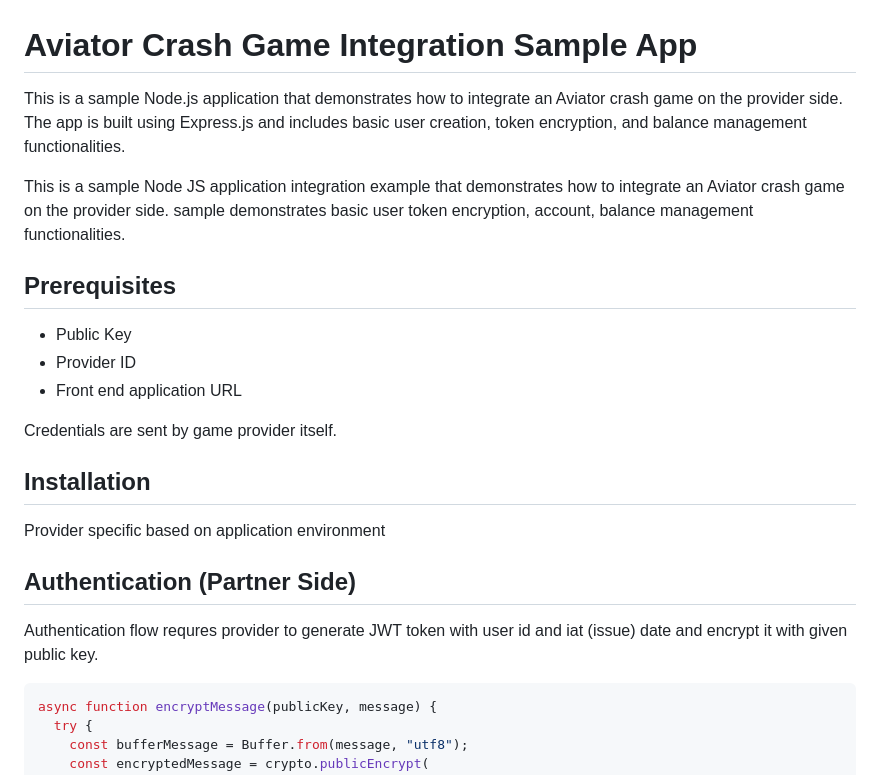
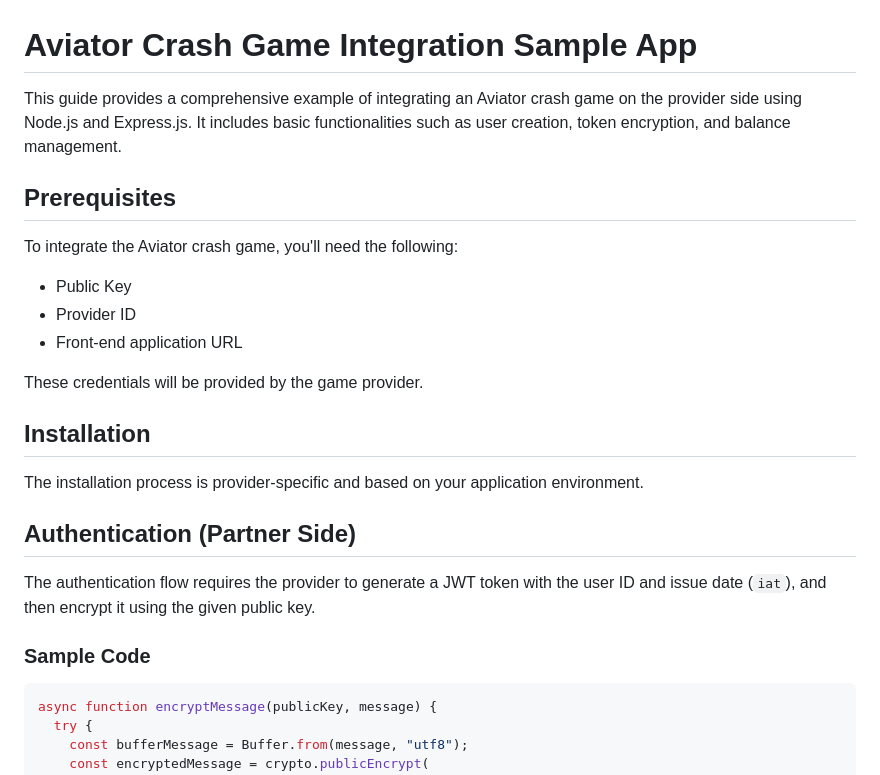
Before and after one commit to Mercury-Tech-Center/games-aviator-integration-sample, a Markdown page: integration.md, the part around one of its changes. Rendered like a GitHub page.

````diff
--- a/integration.md
+++ b/integration.md
@@ -1,24 +1,26 @@
 # Aviator Crash Game Integration Sample App
 
-This is a sample Node.js application that demonstrates how to integrate an Aviator crash game on the provider side. The app is built using Express.js and includes basic user creation, token encryption, and balance management functionalities.
-
-This is a sample Node JS application integration example that demonstrates how to integrate an Aviator crash game on the provider side. sample demonstrates basic user token encryption, account, balance management functionalities.
+This guide provides a comprehensive example of integrating an Aviator crash game on the provider side using Node.js and Express.js. It includes basic functionalities such as user creation, token encryption, and balance management.
 
 ## Prerequisites
 
+To integrate the Aviator crash game, you'll need the following:
+
 - Public Key
 - Provider ID
-- Front end application URL
+- Front-end application URL
 
-Credentials are sent by game provider itself.
+These credentials will be provided by the game provider.
 
 ## Installation
 
-Provider specific based on application environment
+The installation process is provider-specific and based on your application environment.
 
 ## Authentication (Partner Side)
 
-Authentication flow requres provider to generate JWT token with user id and iat (issue) date and encrypt it with given public key.
+The authentication flow requires the provider to generate a JWT token with the user ID and issue date (`iat`), and then encrypt it using the given public key.
+
+### Sample Code
 
 ```js
 async function encryptMessage(publicKey, message) {
````
Also changed, not shown: other parts of integration.md (+45 -44 lines).
